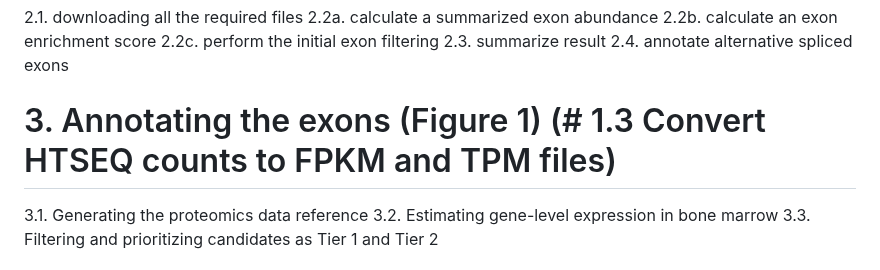
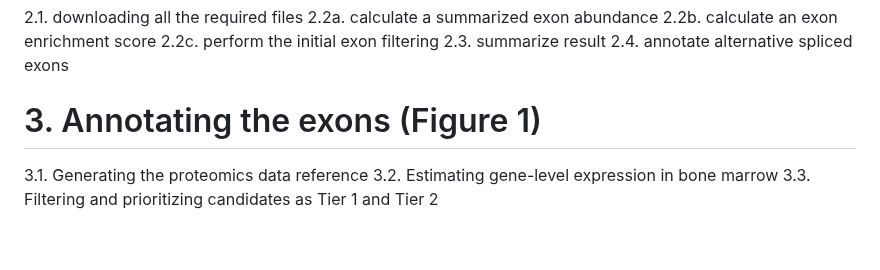
Before and after one commit to shawlab-moffitt/CSEminer-manuscript, a Markdown page: README.md, the part around the change. Drawn GitHub-style; blank space fills up the shorter version.

```diff
--- a/README.md
+++ b/README.md
@@ -31,7 +31,7 @@ The raw RNA-seq data for PCGP and St Jude ClinGen samples are available on St Ju
   2.3. summarize result
   2.4. annotate alternative spliced exons
 
-# 3. Annotating the exons (Figure 1) (# 1.3 Convert HTSEQ counts to FPKM and TPM files)
+# 3. Annotating the exons (Figure 1)
   3.1. Generating the proteomics data reference
   3.2. Estimating gene-level expression in bone marrow
   3.3. Filtering and prioritizing candidates as Tier 1 and Tier 2
```
